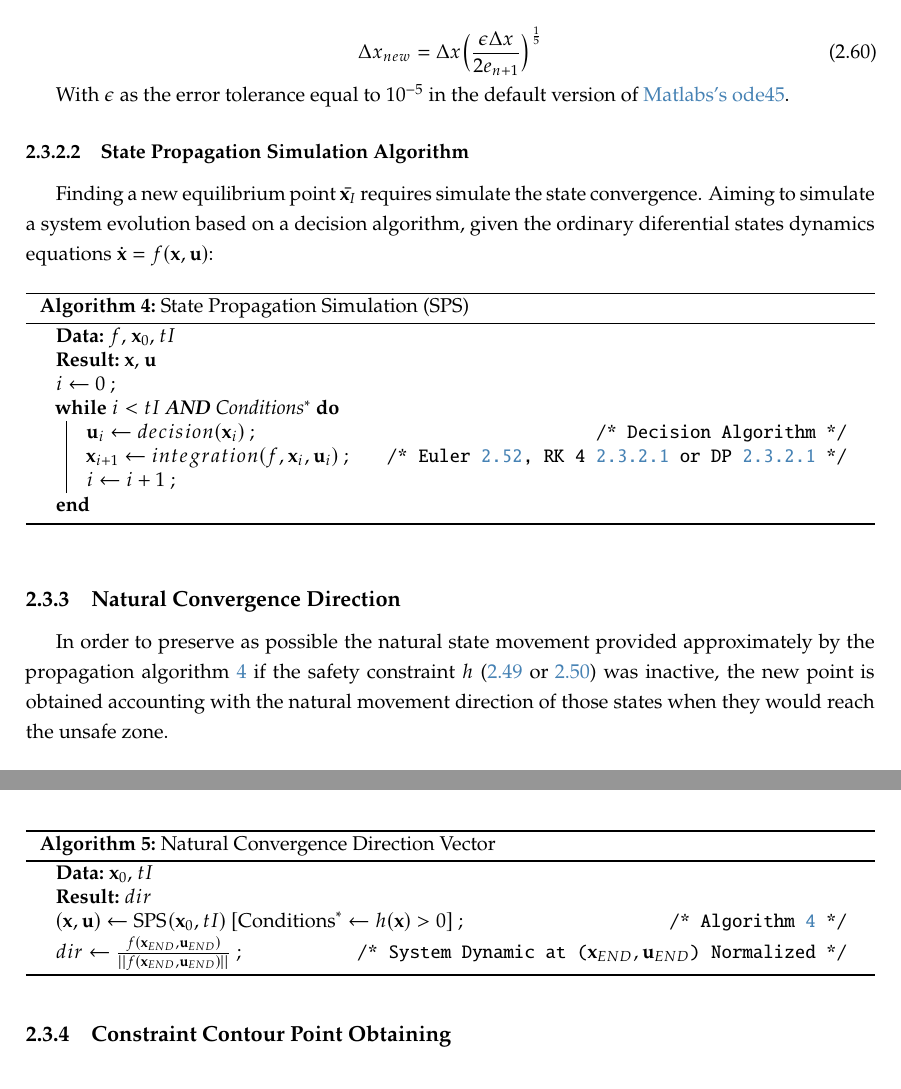
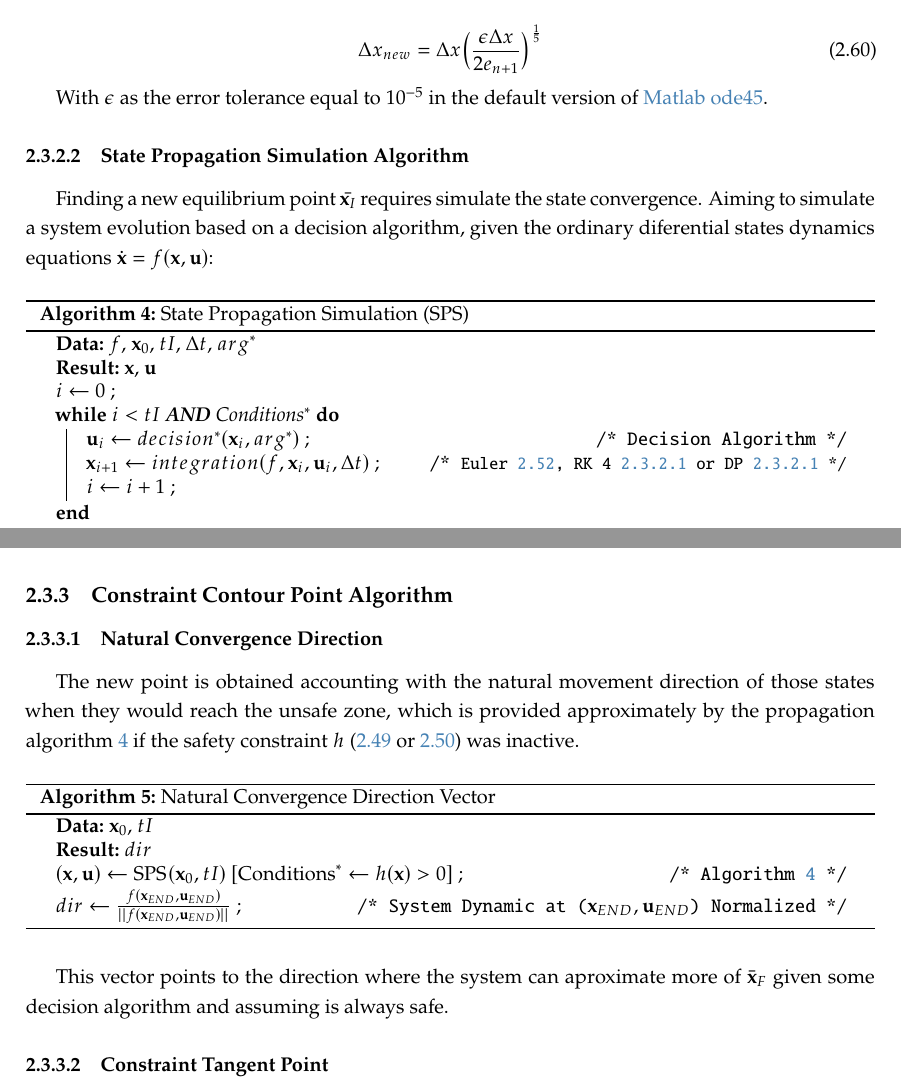
Before and after one commit to RMPV18/Thesis-Report---Improved-CLF-CBF-for-Spacecrafts, a LaTeX thesis (template.tex, which reads Chapters/chapter2.tex, Config/5_packages.tex): two parts of pages 28 and 29 of 37 before the commit and two parts of pages 28 and 29 of 38 after it, joined at a grey line, cut so that both start at the same text. Compiled offline with pdfLaTeX.

Commit message:
Q: sec_Constraint_Contour_Point.v1

```diff
--- a/Chapters/chapter2.tex
+++ b/Chapters/chapter2.tex
@@ -884,7 +884,7 @@ The \(k_7\) derivative is calculated at the predicted point obtained by the low
     \label{eq:Update_Size_Step_Equation}
 \end{equation}
 
-With \(\epsilon\) as the error tolerance equal to \(10^{-5}\) in the default version of \href{https://www.mathworks.com/help/matlab/ref/ode45.html}{Matlabs's ode45}.
+With \(\epsilon\) as the error tolerance equal to \(10^{-5}\) in the default version of \href{https://www.mathworks.com/help/matlab/ref/ode45.html}{Matlab ode45}.
 
 \subsubsection{State Propagation Simulation Algorithm}
 \label{subsub:State_Propagation_Simulation_Algorithm}
@@ -893,22 +893,31 @@ Finding a new equilibrium point \(\bar{\xVec_I}\) requires simulate the state co
 
   \SetKwComment{Comment}{/* }{ */}
   \begin{algorithm}
-    \KwData{$f$, $\xVec_0$, $tI$}
+    \KwData{$f$, $\xVec_0$, $tI$, $\Delta t$, $arg^*$}
     \KwResult{$\xVec$, $\uVec$}
     $i \gets 0$ \;
     \While{$i < tI$ \textbf{AND} Conditions$^*$}{
-        $\uVec_i \gets decision(\xVec_i)$ \Comment*[r]{Decision Algorithm}
-        $\xVec_{i+1} \gets integration(f, \xVec_i, \uVec_i)$ \Comment*[r]{Euler~\ref{eq:Euler_Method},  \glsxtrshort{RK} 4~\ref{subsubsub:RK_Explicit} or DP~\ref{subsubsub:RK_Adaptive}}
+        $\uVec_i \gets decision^*(\xVec_i, arg^*)$ \Comment*[r]{Decision Algorithm}
+        $\xVec_{i+1} \gets integration(f, \xVec_i, \uVec_i, \Delta t)$ \Comment*[r]{\small Euler~\ref{eq:Euler_Method},  \glsxtrshort{RK} 4~\ref{subsubsub:RK_Explicit} or DP~\ref{subsubsub:RK_Adaptive}}
         $i \gets i +1$ \;
     }
     \caption{State Propagation Simulation (SPS)} \label{alg:State_Propagation_Simulation}
   \end{algorithm}
 
 
-\subsection{Natural Convergence Direction}
-\label{subsec:Intersection_Vector}
 
-In order to preserve as possible the natural state movement provided approximately by the propagation algorithm~\ref{alg:State_Propagation_Simulation} if the safety constraint \(h\) (\ref{eq:Polytope_fit} or \ref{eq:Ellipsoidal_fit}) was inactive, the new point is obtained accounting with the natural movement direction of those states when they would reach the unsafe zone.
+
+\newpage %Só para ajeitar
+
+\subsection{Constraint Contour Point Algorithm}
+\label{subsec:Constraint_Contour_Point_Algorithm}
+
+
+
+\subsubsection{Natural Convergence Direction}
+\label{subsubsec:Intersection_Vector}
+
+The new point is obtained accounting with the natural movement direction of those states when they would reach the unsafe zone, which is provided approximately by the propagation algorithm~\ref{alg:State_Propagation_Simulation} if the safety constraint \(h\) (\ref{eq:Polytope_fit} or \ref{eq:Ellipsoidal_fit}) was inactive.
 
 % \SetKwComment{Comment}{/* }{ */}
 %   \begin{algorithm}
@@ -933,4 +942,9 @@ In order to preserve as possible the natural state movement provided approximate
     \caption{Natural Convergence Direction Vector} \label{alg:Natural_Convergence_Direction_Vector}
   \end{algorithm}
 
-\subsection{Constraint Contour Point Obtaining}
+  This vector points to the direction where the system can aproximate more of \(\bar{\xVec}_F\) given some decision algorithm and assuming is always safe.
+
+\subsubsection{Constraint Tangent Point}
+\label{subsubsec:Constraint_Tangent_Point}
+
+From the vector \(\mathbf{v} = \bigl[\begin{smallmatrix} v_1\\ v_2 \end{smallmatrix} \bigr]\) obtained in \ref{alg:Natural_Convergence_Direction_Vector} is deduced a tangent point in the respective constraint. This point is the most far from the eminent of colliding unsafe set \(\mathcal{C}\) given a perpendicular direction to the obtained vector.%, therefore the new equilibrium point translates as the necessary variation the system states need in that perpendicular direction to pass the unsafe zone.
@@ -941,3 +986,6 @@ In order to preserve as possible the natural state movement provided approximate
+    \label{eq:Intermediate_Equilibrium_Point}
+\end{equation}
+
 
 
 \newpage %Só para ajeitar
--- a/Config/5_packages.tex
+++ b/Config/5_packages.tex
@@ -90,6 +90,7 @@
 \newcommand{\uVec}{\mathbf{u}}
 \newcommand{\xVec}{\mathbf{x}}
 \DeclareMathOperator*{\argminA}{arg\,min} % Jan Hlavacek
+\DeclareMathOperator*{\argmaxA}{arg\,max} % Jan Hlavacek
 
 \newcommand{\sOrderArg}{(\xVec, \mathbf{\xi})}
 \newcommand{\sOrderArgB}{(\xVec \mathcolor{gray}{, \mathbf{\xi}})}
```
Also changed, not shown: Chapters/acronyms.tex (+1 -0 lines), Chapters/chapter2.tex (43 more changed lines).
